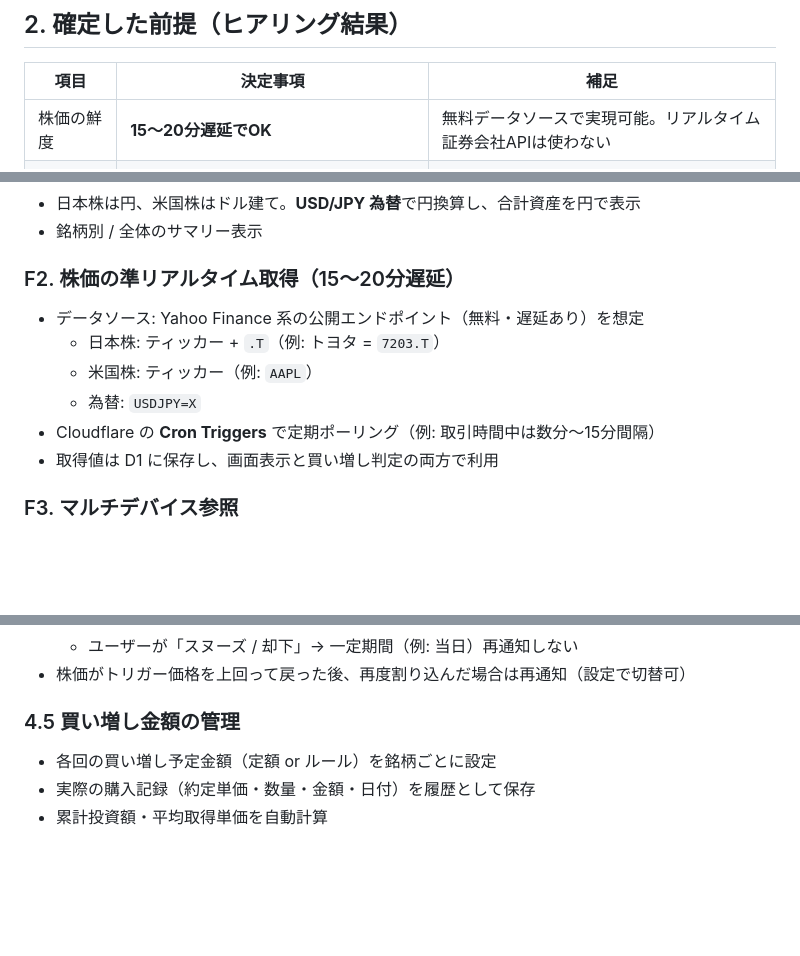
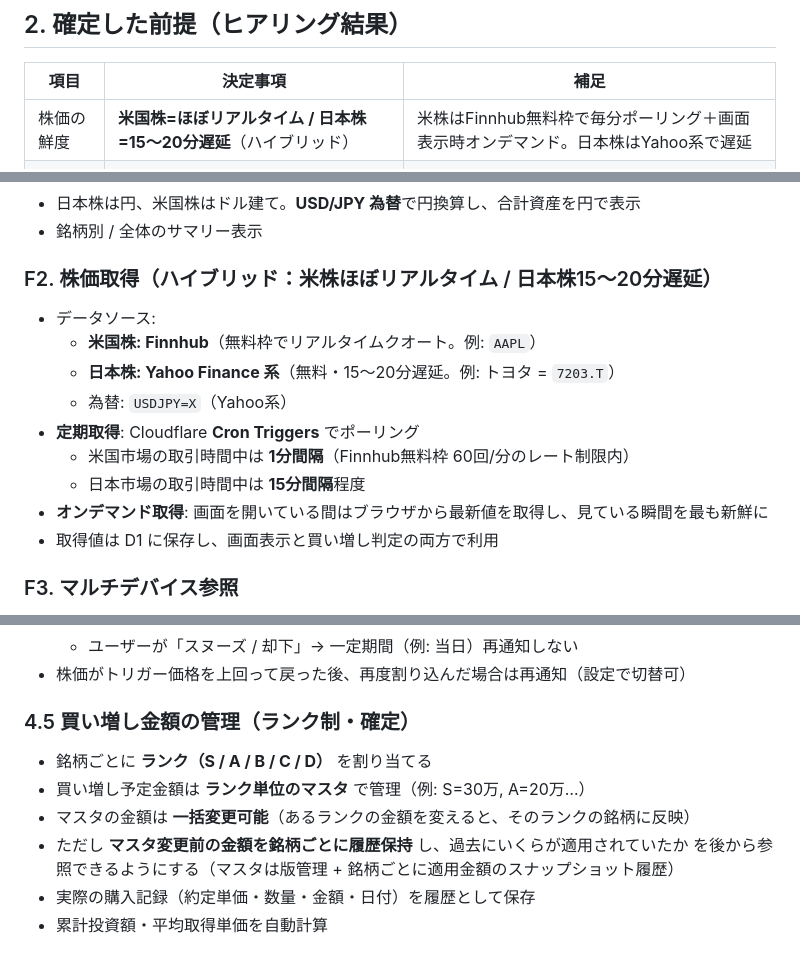
Before and after one commit to ziqebPmH473/securities-manager, a Markdown page: REQUIREMENTS.md, 3 parts joined by grey strips. Drawn GitHub-style; blank space fills up the shorter version.

```diff
--- a/REQUIREMENTS.md
+++ b/REQUIREMENTS.md
@@ -19,7 +19,7 @@
 
 | 項目 | 決定事項 | 補足 |
 |------|----------|------|
-| 株価の鮮度 | **15〜20分遅延でOK** | 無料データソースで実現可能。リアルタイム証券会社APIは使わない |
+| 株価の鮮度 | **米国株=ほぼリアルタイム / 日本株=15〜20分遅延**（ハイブリッド） | 米株はFinnhub無料枠で毎分ポーリング＋画面表示時オンデマンド。日本株はYahoo系で遅延 |
 | 通知手段 | **LINE通知 ＋ メール通知** | 両方に配信 |
 | ホスティング | **Cloudflare Pages** を利用 | スマホ/PC両対応はブラウザアクセスで実現 |
 | データ取込 | **SBI証券・楽天証券・moomoo証券・汎用CSV ＋ 手入力** | CSVは列マッピング対応で吸収 |
@@ -35,12 +35,15 @@
 - 日本株は円、米国株はドル建て。**USD/JPY 為替**で円換算し、合計資産を円で表示
 - 銘柄別 / 全体のサマリー表示
 
-### F2. 株価の準リアルタイム取得（15〜20分遅延）
-- データソース: Yahoo Finance 系の公開エンドポイント（無料・遅延あり）を想定
-  - 日本株: ティッカー + `.T`（例: トヨタ = `7203.T`）
-  - 米国株: ティッカー（例: `AAPL`）
-  - 為替: `USDJPY=X`
-- Cloudflare の **Cron Triggers** で定期ポーリング（例: 取引時間中は数分〜15分間隔）
+### F2. 株価取得（ハイブリッド：米株ほぼリアルタイム / 日本株15〜20分遅延）
+- データソース:
+  - **米国株: Finnhub**（無料枠でリアルタイムクオート。例: `AAPL`）
+  - **日本株: Yahoo Finance 系**（無料・15〜20分遅延。例: トヨタ = `7203.T`）
+  - 為替: `USDJPY=X`（Yahoo系）
+- **定期取得**: Cloudflare **Cron Triggers** でポーリング
+  - 米国市場の取引時間中は **1分間隔**（Finnhub無料枠 60回/分のレート制限内）
+  - 日本市場の取引時間中は **15分間隔**程度
+- **オンデマンド取得**: 画面を開いている間はブラウザから最新値を取得し、見ている瞬間を最も新鮮に
 - 取得値は D1 に保存し、画面表示と買い増し判定の両方で利用
 
 ### F3. マルチデバイス参照
@@ -85,8 +107,12 @@
   - ユーザーが「スヌーズ / 却下」→ 一定期間（例: 当日）再通知しない
 - 株価がトリガー価格を上回って戻った後、再度割り込んだ場合は再通知（設定で切替可）
 
-### 4.5 買い増し金額の管理
-- 各回の買い増し予定金額（定額 or ルール）を銘柄ごとに設定
+### 4.5 買い増し金額の管理（ランク制・確定）
+- 銘柄ごとに **ランク（S / A / B / C / D）** を割り当てる
+- 買い増し予定金額は **ランク単位のマスタ** で管理（例: S=30万, A=20万…）
+- マスタの金額は **一括変更可能**（あるランクの金額を変えると、そのランクの銘柄に反映）
+- ただし **マスタ変更前の金額を銘柄ごとに履歴保持** し、過去にいくらが適用されていたか
+  を後から参照できるようにする（マスタは版管理 + 銘柄ごとに適用金額のスナップショット履歴）
 - 実際の購入記録（約定単価・数量・金額・日付）を履歴として保存
 - 累計投資額・平均取得単価を自動計算
 
```
Also changed, not shown: other parts of REQUIREMENTS.md (+38 -12 lines), DESIGN.md (added, +397 -0 lines).
